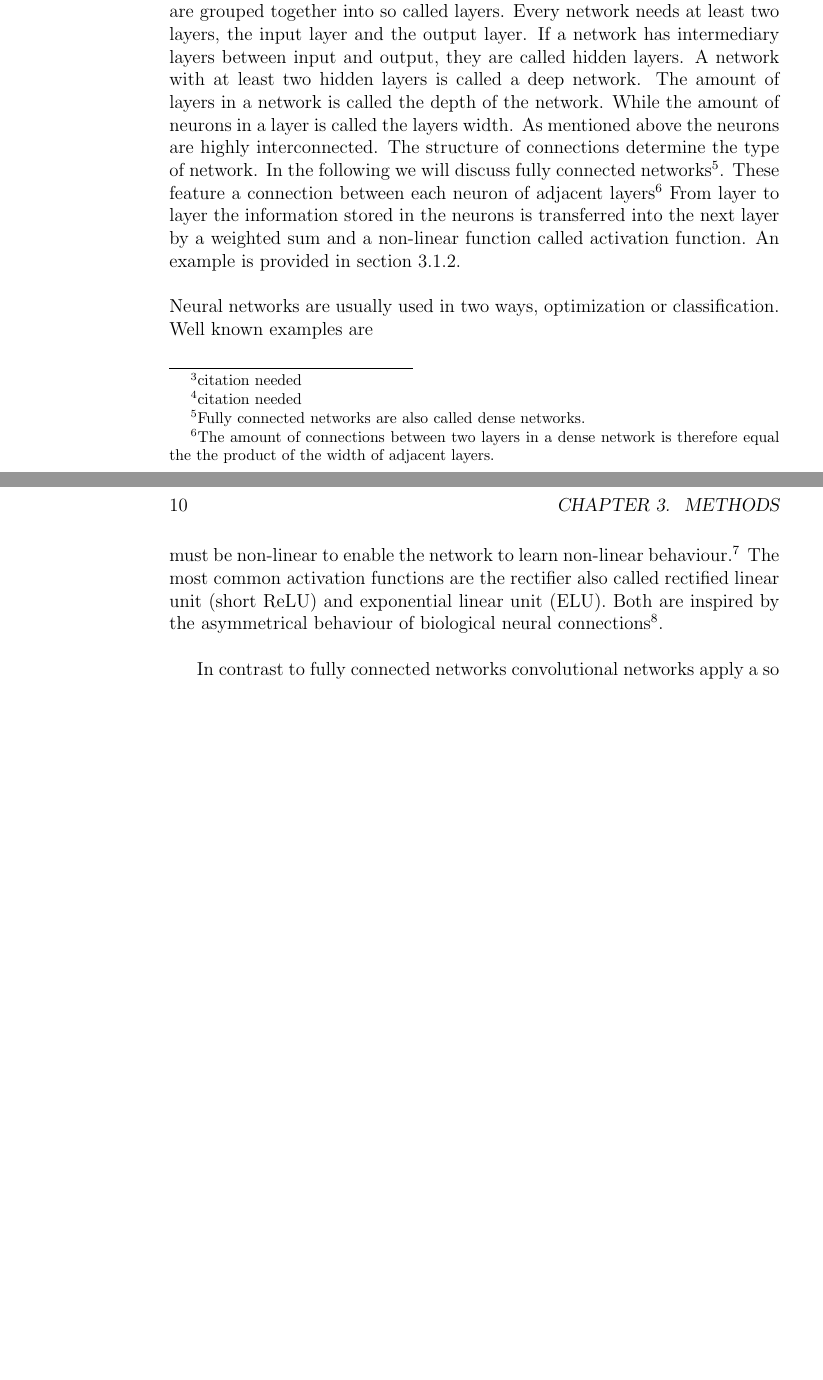
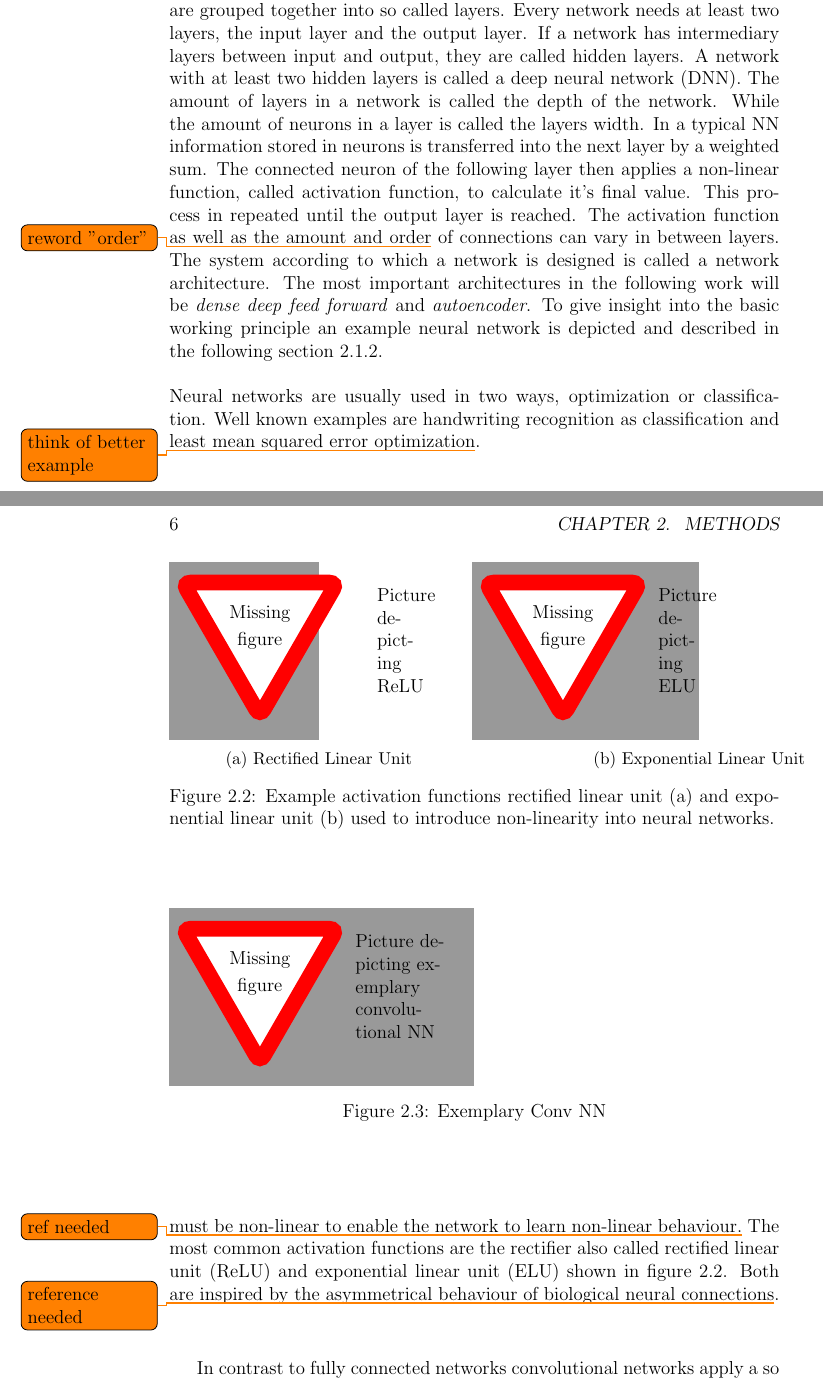
Before and after one commit to Gorik1/MasterThesis, a LaTeX thesis (Thesis/main.tex, which reads Thesis/TeX_files/methods.tex): two parts of pages 12 and 14 of 27 before the commit and two parts of pages 8 and 10 of 23 after it, joined at a grey line, cut so that both start at the same text, the shorter picture padded with empty space. The pictures show the PDF file Thesis/main.pdf that the author committed with the source.

Commit message:
Work on methods chapter

```diff
--- a/Thesis/TeX_files/methods.tex
+++ b/Thesis/TeX_files/methods.tex
@@ -20,16 +20,16 @@
 		The concept idea of neural networks is to replicate the ability of the human brain to learn and to adapt to new information. The structure and naming convention reflect this origin.\\
 		%Structue: Requirements, Deep networks
-		A neural network is made up of small processing units called neurons. These are grouped together into so called layers. Every network needs at least two layers, the input layer and the output layer. If a network has intermediary layers between input and output, they are called hidden layers. A network with at least two hidden layers is called a deep network. The amount of layers in a network is called the depth of the network. While the amount of neurons in a layer is called the layers width. As mentioned above the neurons are highly interconnected. The structure of connections determine the type of network. In the following we will discuss fully connected networks\footnote{Fully connected networks are also called dense networks.}. These feature a connection between each neuron of adjacent layers\footnote{The amount of connections between two layers in a dense network is therefore equal the the product of the width of adjacent layers.}
+		A neural network is made up of small processing units called neurons. These are grouped together into so called layers. Every network needs at least two layers, the input layer and the output layer. If a network has intermediary layers between input and output, they are called hidden layers. A network with at least two hidden layers is called a deep neural network (DNN). The amount of layers in a network is called the depth of the network. While the amount of neurons in a layer is called the layers width.
+		%As mentioned above the neurons are highly interconnected. The structure of connections determine the type of network. In the following we will discuss fully connected networks\footnote{Fully connected networks are also called dense networks.}. These feature a connection between each neuron of adjacent layers\footnote{The amount of connections between two layers in a dense network is therefore equal the the product of the width of adjacent layers.}
 		%Basic working principle, introduced non-linearity
-		From layer to layer the information stored in the neurons is transferred into the next layer by a weighted sum and a non-linear function called activation function. An example is provided in section \ref{NNFully}.\\
+		In a typical NN information stored in neurons is transferred into the next layer by a weighted sum. The connected neuron of the following layer then applies a non-linear function, called activation function, to calculate it's final value. This process in repeated until the output layer is reached. The activation function as well as the amount and order\todo{reword "order"} of connections can vary in between layers. The system according to which a network is designed is called a network architecture. The most important architectures in the following work will be \textit{dense deep feed forward} and \textit{autoencoder}. To give insight into the basic working principle an example neural network is depicted and described in the following section \ref{NNExample}.\\
 		~\\
 		%\todo{General description of NN use-cases and strength compared to "old" machine learning methods such as support vector manchines.}
 		%Generally speaking neural networks are used to solve the equation $f(x) = y$ for $f()$. In other words it is used to make a fit to data points. There are many already established well known methods to do so. Therefore it is natural to ask what the advantages and disadvantages of neural networks compared to more traditional fitting methods are. To contrast neural networks we will consider support vector machines and analytical fits.
-		Neural networks are usually used in two ways, optimization or classification. Well known examples are
+		Neural networks are usually used in two ways, optimization or classification. Well known examples are handwriting recognition as classification and least mean squares (LMS) optimization\todo{think of better example}.
 		\subsection{Fully Connected}
-			\label{NNFully}
-			A fully connected or dense neural network like depicted in in figure \ref{Img_NNFully} is characterized by connecting every neuron from the previous to the following layer with a weight. In contrast to other networks this allows for a very high flexibility but also lacks the spatial context of data. This kind of network is especially well suited for data that is given in form of vectors or drawn from an arbitrary parameter space.%\todo{insert reference}
-
+			\label{NNExample}
+			A fully connected or dense neural network like depicted in figure \ref{Img_NNFully} is characterized by connecting every neuron from the previous to the following layer with a weight. In contrast to other networks this allows for a very high flexibility but also lacks the spatial context of data. This kind of network is especially well suited for data that is given in form of vectors or drawn from an arbitrary parameter space.%\todo{insert reference}
 
 			\begin{figure}
 				\includegraphics[width=\textwidth]{images/simpleNN.png}
@@ -38,5 +38,24 @@
 			\end{figure}
 
 			%\todo{Funktionsweise}
-			The working principle is to form a weighted sum $\sum_{i=1}^{N} w_{i,j} * x_{i}$ over the values from neurons of the previous layer $x_{i}$ weighted by the connecting weight $w_{i,j}$. The weighted sum is then evaluated by the activation function $\sigma()$ such that the new value $x_j = \sigma(\sum_{i=1}^{N} w_{i,j} * x_{i})$. Here i refers to the index of the neuron in the previous layer and j to the index of the neuron in the current layer.\\
-			Since forming a weighted sum is a linear operation the activation function must be non-linear to enable the network to learn non-linear behaviour.\footnote{ref needed} The most common activation functions are the rectifier also called rectified linear unit (short ReLU) and exponential linear unit (ELU). Both are inspired by the asymmetrical behaviour of biological neural connections\footnote{reference needed}.\\
+			The working principle is to form a weighted sum $\sum_{k=1}^{N} w_{j,k} \cdot x_{k}$ over the values from neurons of the previous layer $x_{k}$ weighted by the connecting weight $w_{j,k}$. The weighted sum is then evaluated by the activation function $\sigma()$ such that the new value $x_j = \sigma(\sum_{k=1}^{N} w_{j,k} \cdot x_{k})$. Here k refers to the index of the neuron in the previous layer and j to the index of the neuron in the current layer.\footnote{The order of indices becomes more intuitive when talking about backpropagation and it's matrix notation in section \ref{BackProp}}\\
+			Since forming a weighted sum is a linear operation the activation function must be non-linear to enable the network to learn non-linear behaviour.\todo{ref needed} The most common activation functions are the rectifier also called rectified linear unit (ReLU) and exponential linear unit (ELU) shown in figure \ref{ReLUELU}. Both are inspired by the asymmetrical behaviour of biological neural connections\todo{reference needed}.\\
+
+			\begin{figure}
+				\begin{subfigure}{.49\textwidth}
+					\centering
+					%\includegraphics[width=0.8*\linewidth]{images/ReLU.png}
+					\missingfigure[figwidth=0.5*\linewidth]{Picture depicting ReLU}
+					\subcaption{Rectified Linear Unit}
+					\label{ReLU}
+				\end{subfigure}
+				\begin{subfigure}{.49\textheight}
+					\centering
+					%\include{width=.8\linewidth}{images/ELU.png}
+					\missingfigure[figwidth=0.5*\linewidth]{Picture depicting ELU}
+					\subcaption{Exponential Linear Unit}
+					\label{ELU}
+				\end{subfigure}
+				\caption{Example activation functions rectified linear unit (a) and  exponential linear unit (b) used to introduce non-linearity into neural networks.}
+				\label{ReLUELU}
+			\end{figure}
@@ -47 +78,6 @@
 
+			\begin{figure}
+				\missingfigure[figwidth=0.5*\textwidth]{Picture depicting exemplary convolutional NN}
+				\caption{Exemplary Conv NN}
+				\label{Img_NNConv}
+			\end{figure}
@@ -61,6 +92,7 @@
 				The depth of the network correlates directly to the amount of chained non-linear functions. Therefore it strongly influences the ability of a NN to learn abstract patterns. The more complicated a pattern is the more depth is "required" to learn the pattern. For example a simple classification between left and right only requires a shallow network, whereas recognizing different brands of car requires a deeper network.
 			\subsubsection{Width}
 				The width of a layer refers to the amount of neurons in that layer. Often networks are build of layers with the same width in each hidden layer. If that is the case one sometimes speaks of the width of the network which is then equivalent to width of a/each hidden layer.
+			\subsubsection{Architectures}
 			\subsubsection{Activation or Activation Function}
 				As previously discussed the activation function introduces non-linearty to the network. Some activation function will be better suited to model a certain problem than others. If information about the model or pattern to be predicted is known, an activation function close to this will have better performance. For example predicting outcome of a sine function will perform better with exponential activations or uneven polynomial activations than even polynomials.%\todo{citation needed}
 			\subsubsection{Loss Function}
```
Also changed, not shown: Thesis/TeX_files/introduction.tex (+6 -6 lines), Thesis/main.tex (+3 -2 lines), todo.txt (+1 -0 lines), Thesis/main.pdf, Thesis/TeX_files/methods.tex (25 more changed lines), 12 other files.
